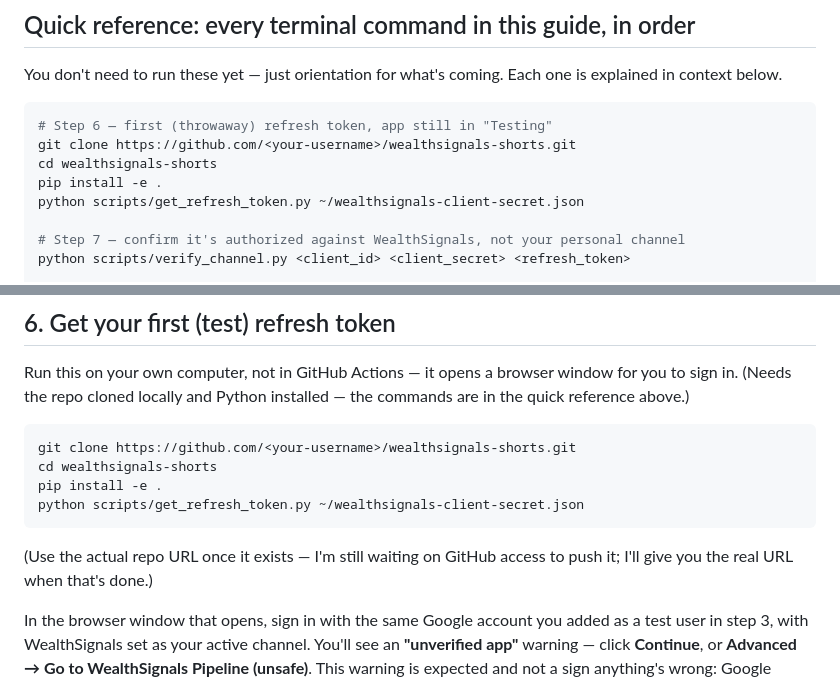
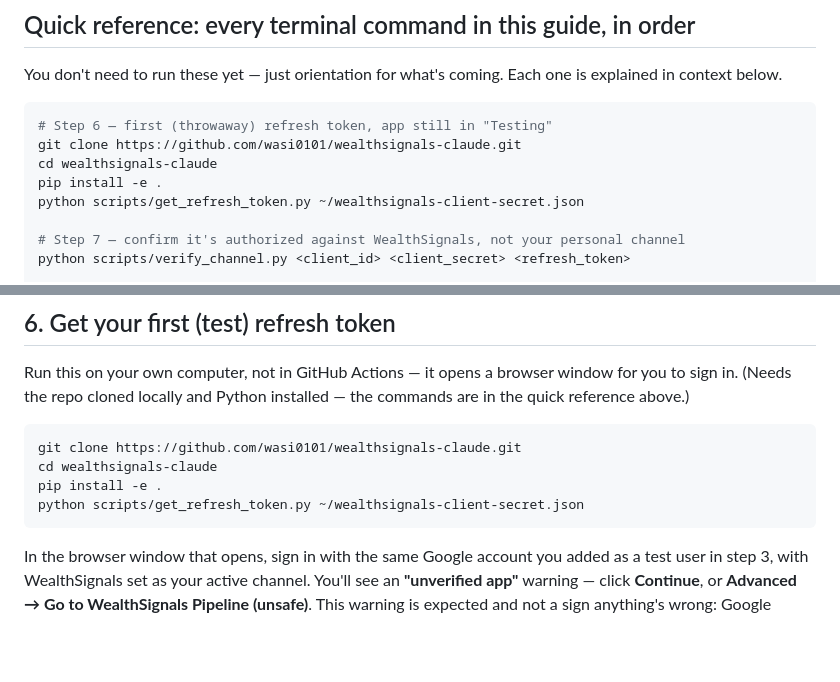
Before and after one commit to wasi0101/wealthsignals-claude, a Markdown page: SETUP.md, 2 parts joined by grey strips. Drawn GitHub-style; blank space fills up the shorter version.

Commit message:
Fix repo URL/clone path in SETUP.md to match the actual repo name
Repo ended up named wealthsignals-claude, not wealthsignals-shorts.

Co-Authored-By: Claude Sonnet 5 <noreply@anthropic.com>
Claude-Session: https://claude.ai/code/session_01R46TAGT2G41PKRQb7BUTN7

````diff
--- a/SETUP.md
+++ b/SETUP.md
@@ -44,8 +44,8 @@ one is explained in context below.
 
 ```bash
 # Step 6 — first (throwaway) refresh token, app still in "Testing"
-git clone https://github.com/<your-username>/wealthsignals-shorts.git
-cd wealthsignals-shorts
+git clone https://github.com/wasi0101/wealthsignals-claude.git
+cd wealthsignals-claude
 pip install -e .
 python scripts/get_refresh_token.py ~/wealthsignals-client-secret.json
 
@@ -160,14 +160,11 @@ window for you to sign in. (Needs the repo cloned locally and Python
 installed — the commands are in the quick reference above.)
 
 ```bash
-git clone https://github.com/<your-username>/wealthsignals-shorts.git
-cd wealthsignals-shorts
+git clone https://github.com/wasi0101/wealthsignals-claude.git
+cd wealthsignals-claude
 pip install -e .
 python scripts/get_refresh_token.py ~/wealthsignals-client-secret.json
 ```
-
-(Use the actual repo URL once it exists — I'm still waiting on GitHub access
-to push it; I'll give you the real URL when that's done.)
 
 In the browser window that opens, sign in with the same Google account you
 added as a test user in step 3, with WealthSignals set as your active
````
